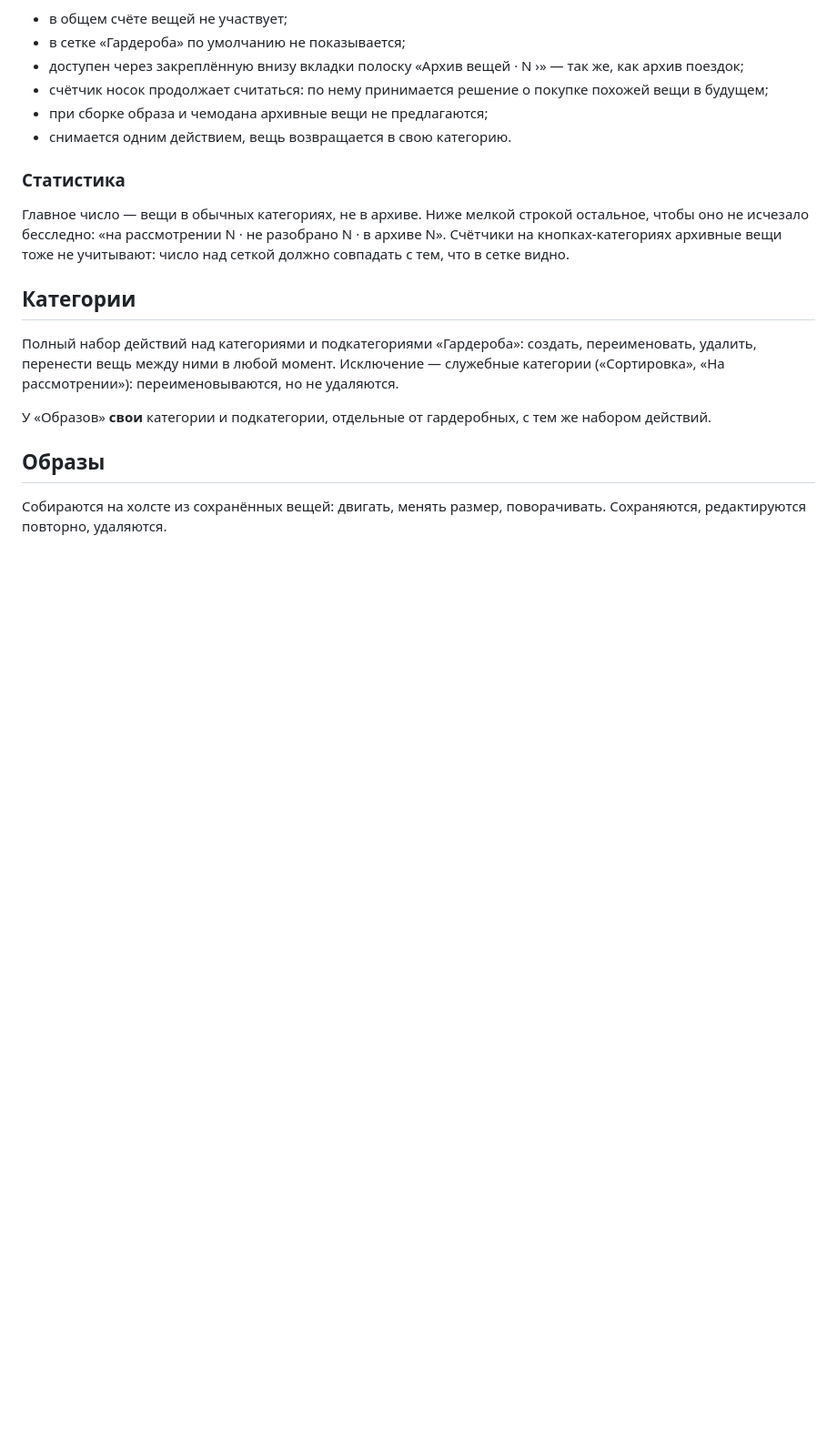
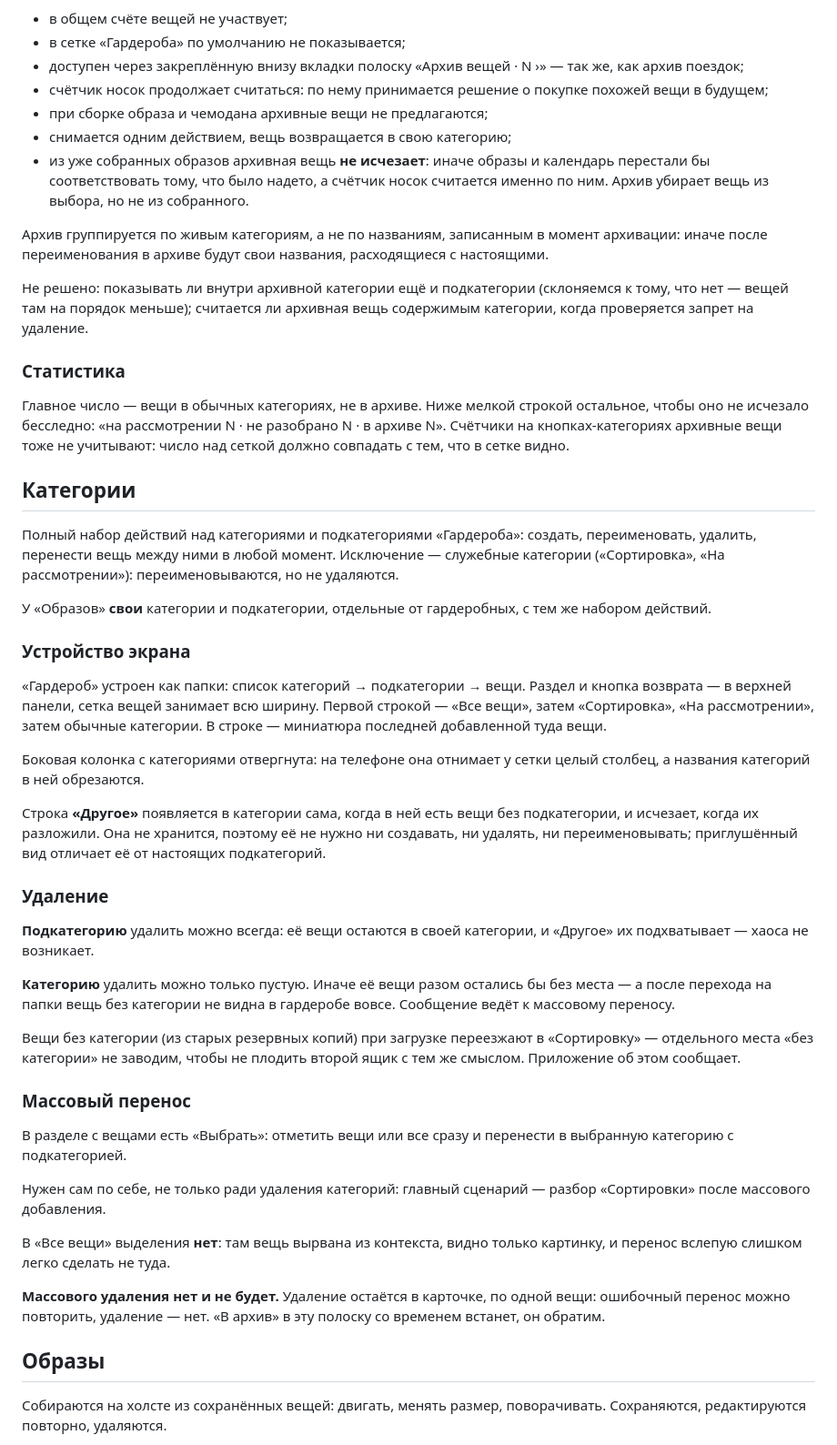
Before and after one commit to MimusTriurus/my_closet, a Markdown page: DECISIONS.md, the part around the change. Shown at 91% size. Drawn GitHub-style; blank space fills up the shorter version.

Commit message:
Записать решения по папкам, переносу и удалению
Co-Authored-By: Claude Opus 5 <noreply@anthropic.com>

```diff
--- a/DECISIONS.md
+++ b/DECISIONS.md
@@ -41,7 +41,19 @@
 - счётчик носок продолжает считаться: по нему принимается решение о покупке
   похожей вещи в будущем;
 - при сборке образа и чемодана архивные вещи не предлагаются;
-- снимается одним действием, вещь возвращается в свою категорию.
+- снимается одним действием, вещь возвращается в свою категорию;
+- из уже собранных образов архивная вещь **не исчезает**: иначе образы и
+  календарь перестали бы соответствовать тому, что было надето, а счётчик
+  носок считается именно по ним. Архив убирает вещь из выбора, но не из
+  собранного.
+
+Архив группируется по живым категориям, а не по названиям, записанным
+в момент архивации: иначе после переименования в архиве будут свои названия,
+расходящиеся с настоящими.
+
+Не решено: показывать ли внутри архивной категории ещё и подкатегории
+(склоняемся к тому, что нет — вещей там на порядок меньше); считается ли
+архивная вещь содержимым категории, когда проверяется запрет на удаление.
 
 ### Статистика
 
@@ -59,6 +71,49 @@ N · в архиве N». Счётчики на кнопках-категори
 
 У «Образов» **свои** категории и подкатегории, отдельные от гардеробных, с тем
 же набором действий.
+
+### Устройство экрана
+
+«Гардероб» устроен как папки: список категорий → подкатегории → вещи. Раздел
+и кнопка возврата — в верхней панели, сетка вещей занимает всю ширину.
+Первой строкой — «Все вещи», затем «Сортировка», «На рассмотрении», затем
+обычные категории. В строке — миниатюра последней добавленной туда вещи.
+
+Боковая колонка с категориями отвергнута: на телефоне она отнимает у сетки
+целый столбец, а названия категорий в ней обрезаются.
+
+Строка **«Другое»** появляется в категории сама, когда в ней есть вещи без
+подкатегории, и исчезает, когда их разложили. Она не хранится, поэтому её
+не нужно ни создавать, ни удалять, ни переименовывать; приглушённый вид
+отличает её от настоящих подкатегорий.
+
+### Удаление
+
+**Подкатегорию** удалить можно всегда: её вещи остаются в своей категории,
+и «Другое» их подхватывает — хаоса не возникает.
+
+**Категорию** удалить можно только пустую. Иначе её вещи разом остались бы
+без места — а после перехода на папки вещь без категории не видна в гардеробе
+вовсе. Сообщение ведёт к массовому переносу.
+
+Вещи без категории (из старых резервных копий) при загрузке переезжают
+в «Сортировку» — отдельного места «без категории» не заводим, чтобы не
+плодить второй ящик с тем же смыслом. Приложение об этом сообщает.
+
+### Массовый перенос
+
+В разделе с вещами есть «Выбрать»: отметить вещи или все сразу и перенести
+в выбранную категорию с подкатегорией.
+
+Нужен сам по себе, не только ради удаления категорий: главный сценарий —
+разбор «Сортировки» после массового добавления.
+
+В «Все вещи» выделения **нет**: там вещь вырвана из контекста, видно только
+картинку, и перенос вслепую слишком легко сделать не туда.
+
+**Массового удаления нет и не будет.** Удаление остаётся в карточке, по одной
+вещи: ошибочный перенос можно повторить, удаление — нет. «В архив» в эту
+полоску со временем встанет, он обратим.
 
 ## Образы
 
```
